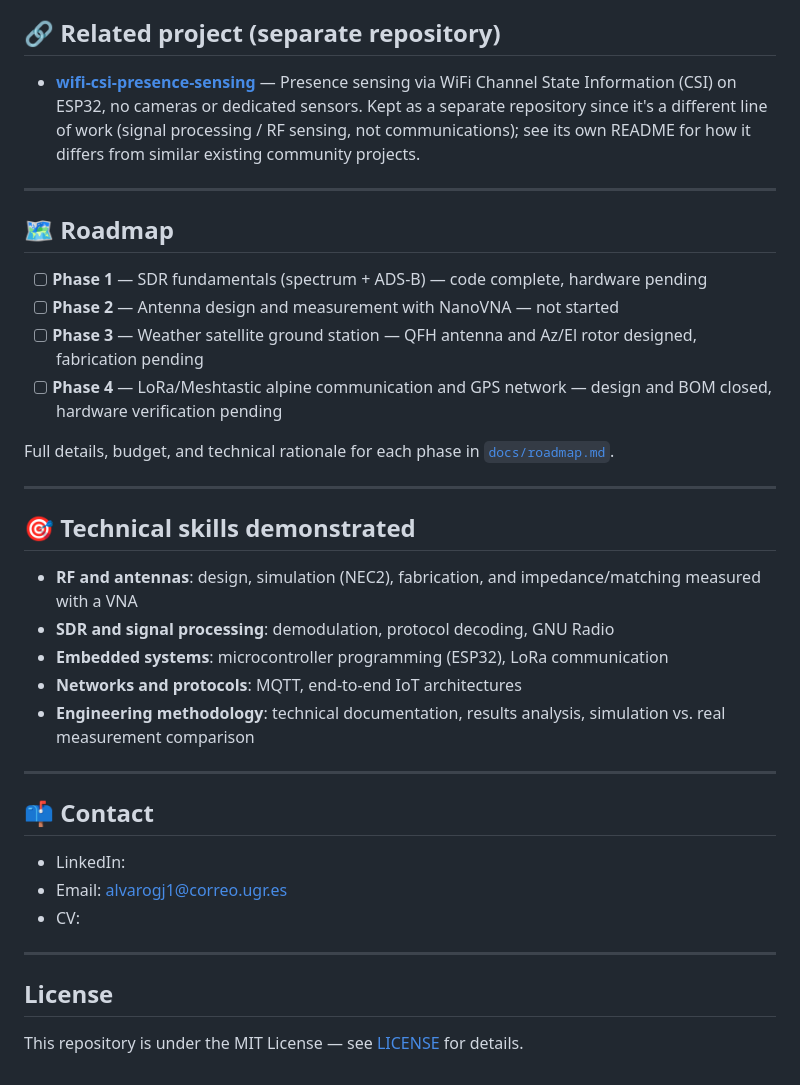
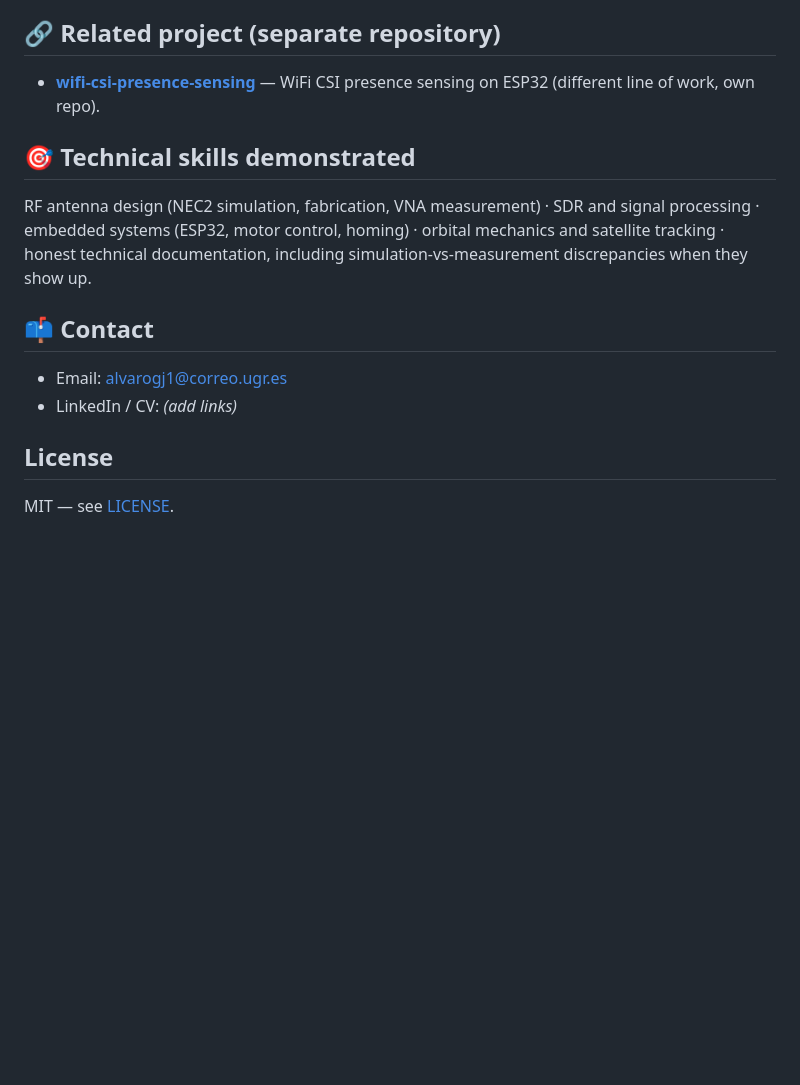
Before and after one commit to AlvGJ-UGR/Telecom-portfolio, a Markdown page: README.en.md, the part around one of its changes. Drawn GitHub-style; blank space fills up the shorter version.

```diff
--- a/README.en.md
+++ b/README.en.md
@@ -44,38 +48,16 @@ The goal isn't just to "make it work" — each project follows the full engineer
 ## 🔗 Related project (separate repository)
 
-- **[wifi-csi-presence-sensing](https://github.com/AlvGJ-UGR/wifi-csi-presence-sensing)** — Presence sensing via WiFi Channel State Information (CSI) on ESP32, no cameras or dedicated sensors. Kept as a separate repository since it's a different line of work (signal processing / RF sensing, not communications); see its own README for how it differs from similar existing community projects.
-
----
-
-## 🗺️ Roadmap
-
-- [ ] **Phase 1** — SDR fundamentals (spectrum + ADS-B) — code complete, hardware pending
-- [ ] **Phase 2** — Antenna design and measurement with NanoVNA — not started
-- [ ] **Phase 3** — Weather satellite ground station — QFH antenna and Az/El rotor designed, fabrication pending
-- [ ] **Phase 4** — LoRa/Meshtastic alpine communication and GPS network — design and BOM closed, hardware verification pending
-
-Full details, budget, and technical rationale for each phase in [`docs/roadmap.md`](docs/roadmap.md).
-
----
+- **[wifi-csi-presence-sensing](https://github.com/AlvGJ-UGR/wifi-csi-presence-sensing)** — WiFi CSI presence sensing on ESP32 (different line of work, own repo).
 
 ## 🎯 Technical skills demonstrated
 
-- **RF and antennas**: design, simulation (NEC2), fabrication, and impedance/matching measured with a VNA
-- **SDR and signal processing**: demodulation, protocol decoding, GNU Radio
-- **Embedded systems**: microcontroller programming (ESP32), LoRa communication
-- **Networks and protocols**: MQTT, end-to-end IoT architectures
-- **Engineering methodology**: technical documentation, results analysis, simulation vs. real measurement comparison
-
----
+RF antenna design (NEC2 simulation, fabrication, VNA measurement) · SDR and signal processing · embedded systems (ESP32, motor control, homing) · orbital mechanics and satellite tracking · honest technical documentation, including simulation-vs-measurement discrepancies when they show up.
 
 ## 📫 Contact
 
-- LinkedIn:
 - Email: alvarogj1@correo.ugr.es
-- CV:
-
----
+- LinkedIn / CV: *(add links)*
 
 ## License
 
-This repository is under the MIT License — see [LICENSE](LICENSE) for details.
+MIT — see [LICENSE](LICENSE).
```
Also changed, not shown: other parts of README.en.md (+23 -19 lines).
